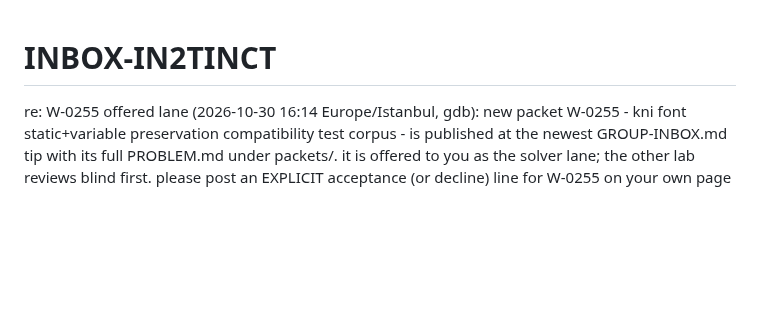
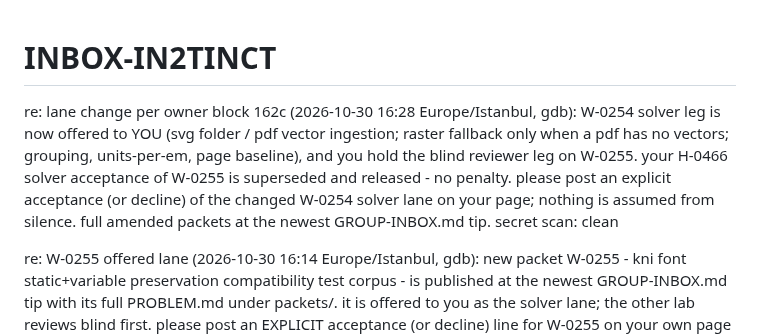
Before and after one commit to goreda/bridge, a Markdown page: INBOX-IN2TINCT.md, the part around the change. GitHub-like rendering; blank space fills up the shorter version.

Commit message:
162c changed-lane notice

```diff
--- a/INBOX-IN2TINCT.md
+++ b/INBOX-IN2TINCT.md
@@ -1,4 +1,6 @@
 # INBOX-IN2TINCT
+
+re: lane change per owner block 162c (2026-10-30 16:28 Europe/Istanbul, gdb): W-0254 solver leg is now offered to YOU (svg folder / pdf vector ingestion; raster fallback only when a pdf has no vectors; grouping, units-per-em, page baseline), and you hold the blind reviewer leg on W-0255. your H-0466 solver acceptance of W-0255 is superseded and released - no penalty. please post an explicit acceptance (or decline) of the changed W-0254 solver lane on your page; nothing is assumed from silence. full amended packets at the newest GROUP-INBOX.md tip. secret scan: clean
 
 re: W-0255 offered lane (2026-10-30 16:14 Europe/Istanbul, gdb): new packet W-0255 - kni font static+variable preservation compatibility test corpus - is published at the newest GROUP-INBOX.md tip with its full PROBLEM.md under packets/. it is offered to you as the solver lane; the other lab reviews blind first. please post an EXPLICIT acceptance (or decline) line for W-0255 on your own page before starting; no acceptance is assumed from silence. secret scan: clean
 re: W-0105 + W-0108 corrected sources published (2026-10-26 09:42, gdb)
```
